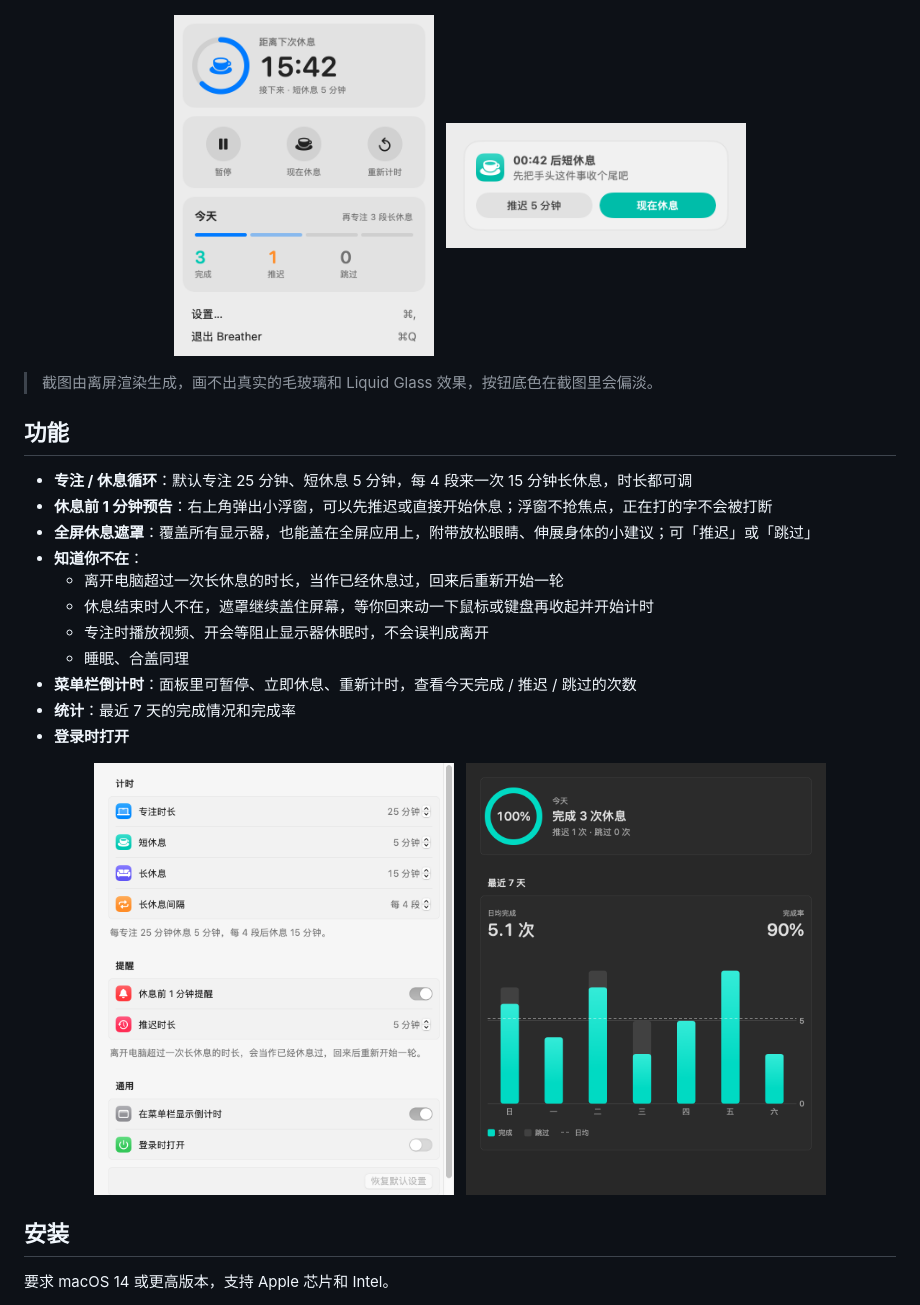
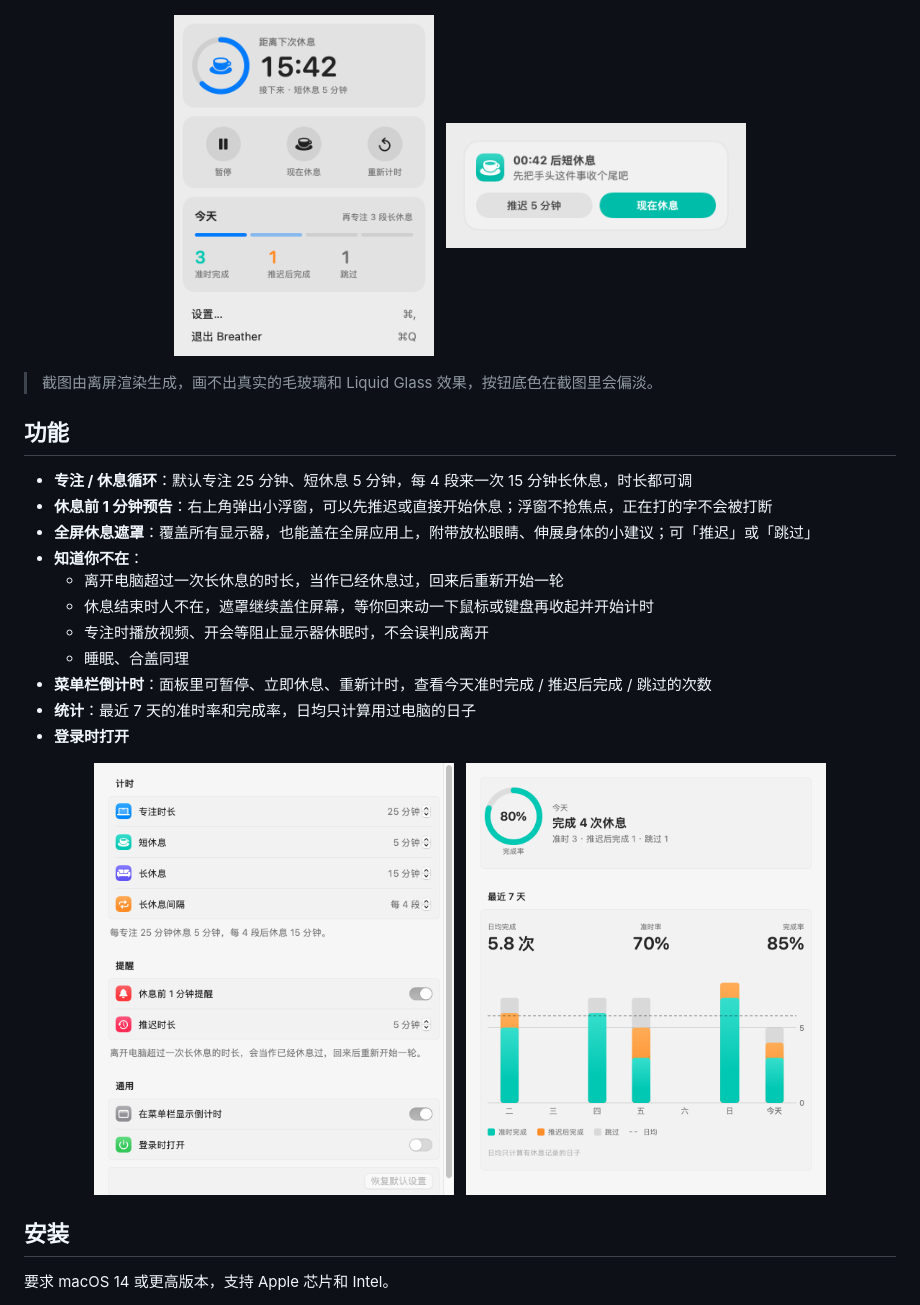
Before and after one commit to qiangzi4733/Breather, a Markdown page: README.zh-CN.md, the part around the change. Rendered like a GitHub page; pictures changed too: docs/images/menu.png, docs/images/stats.png.

```diff
--- a/README.zh-CN.md
+++ b/README.zh-CN.md
@@ -28,8 +28,8 @@
   - 休息结束时人不在，遮罩继续盖住屏幕，等你回来动一下鼠标或键盘再收起并开始计时
   - 专注时播放视频、开会等阻止显示器休眠时，不会误判成离开
   - 睡眠、合盖同理
-- **菜单栏倒计时**：面板里可暂停、立即休息、重新计时，查看今天完成 / 推迟 / 跳过的次数
-- **统计**：最近 7 天的完成情况和完成率
+- **菜单栏倒计时**：面板里可暂停、立即休息、重新计时，查看今天准时完成 / 推迟后完成 / 跳过的次数
+- **统计**：最近 7 天的准时率和完成率，日均只计算用过电脑的日子
 - **登录时打开**
 
 <p align="center">
```
Also changed, not shown: README.md (+2 -2 lines), docs/images/en/menu.png, docs/images/en/stats.png, 8 other files.
